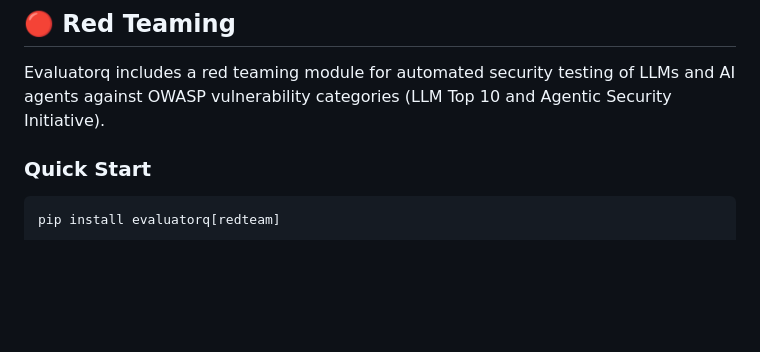
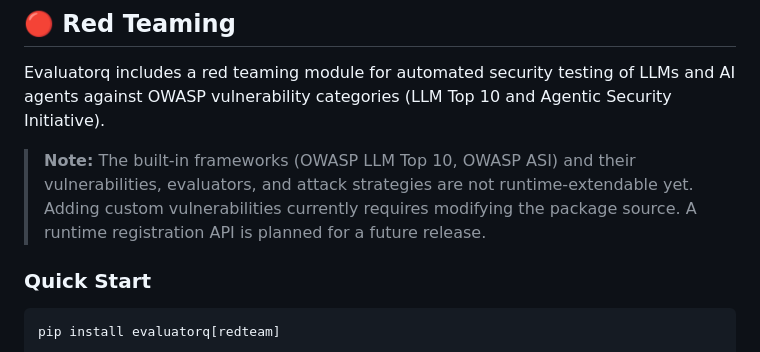
Before and after one commit to orq-ai/orqkit, a Markdown page: packages/evaluatorq-py/README.md, the part around the change. Drawn GitHub-style; blank space fills up the shorter version.

Commit message:
docs(redteam): note that frameworks are not yet runtime-extendable (RES-228)
Co-Authored-By: Claude Opus 4.6 (1M context) <noreply@anthropic.com>

````diff
--- a/packages/evaluatorq-py/README.md
+++ b/packages/evaluatorq-py/README.md
@@ -901,6 +901,8 @@ def exact_match_evaluator(
 
 Evaluatorq includes a red teaming module for automated security testing of LLMs and AI agents against OWASP vulnerability categories (LLM Top 10 and Agentic Security Initiative).
 
+> **Note:** The built-in frameworks (OWASP LLM Top 10, OWASP ASI) and their vulnerabilities, evaluators, and attack strategies are not runtime-extendable yet. Adding custom vulnerabilities currently requires modifying the package source. A runtime registration API is planned for a future release.
+
 ### Quick Start
 
 ```bash
````
